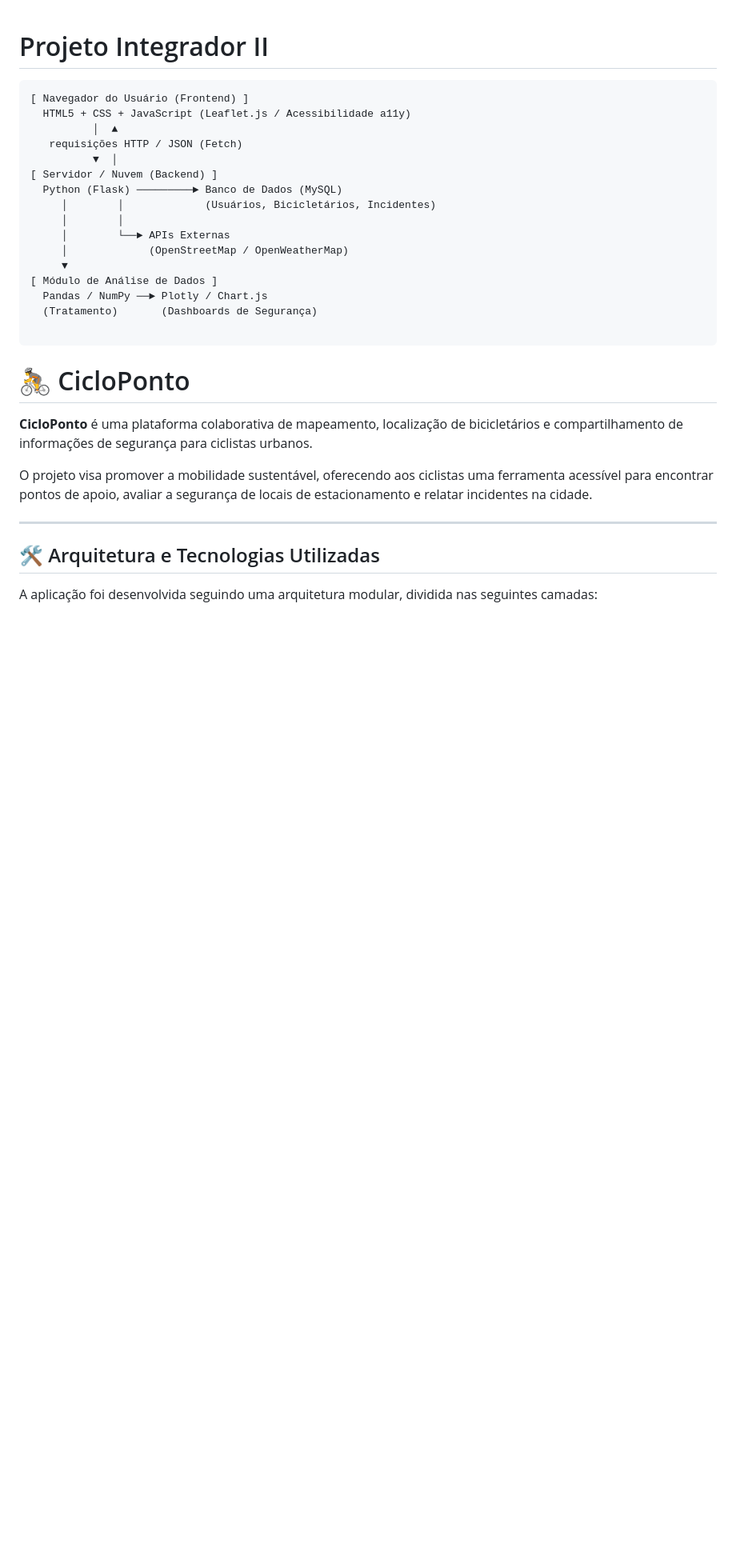
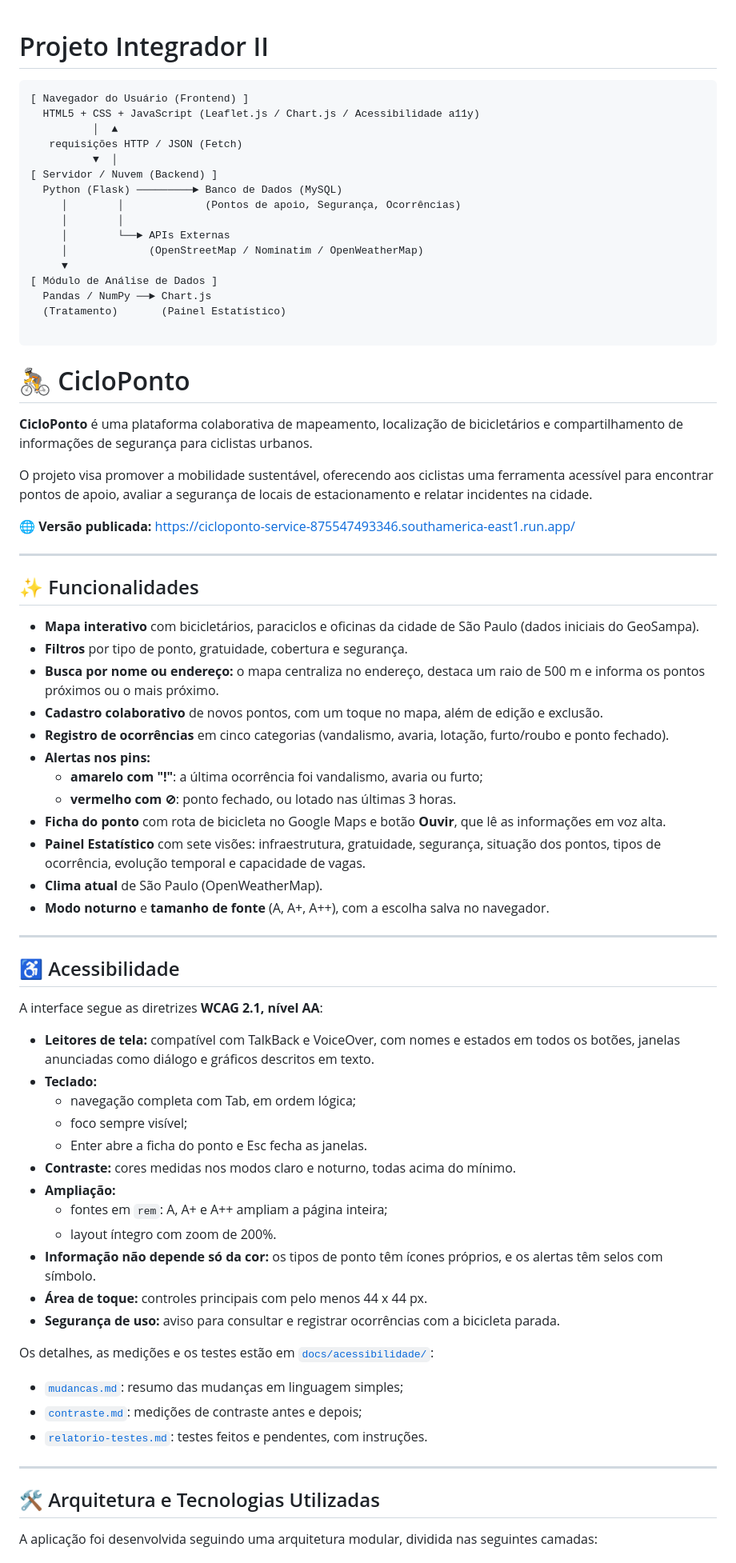
Before and after one commit to James24202145/projeto-integrador-2, a Markdown page: README.md, the part around one of its changes. Shown at 80% size. GitHub-like rendering; blank space fills up the shorter version.

````diff
--- a/README.md
+++ b/README.md
@@ -1,20 +1,20 @@
 # Projeto Integrador II
 ```
 [ Navegador do Usuário (Frontend) ]
-  HTML5 + CSS + JavaScript (Leaflet.js / Acessibilidade a11y)
+  HTML5 + CSS + JavaScript (Leaflet.js / Chart.js / Acessibilidade a11y)
           │  ▲
    requisições HTTP / JSON (Fetch)
           ▼  │
 [ Servidor / Nuvem (Backend) ]
   Python (Flask) ─────────► Banco de Dados (MySQL)
-     │        │             (Usuários, Bicicletários, Incidentes)
+     │        │             (Pontos de apoio, Segurança, Ocorrências)
      │        │
      │        └──► APIs Externas
-     │             (OpenStreetMap / OpenWeatherMap)
+     │             (OpenStreetMap / Nominatim / OpenWeatherMap)
      ▼
 [ Módulo de Análise de Dados ]
-  Pandas / NumPy ──► Plotly / Chart.js
-  (Tratamento)       (Dashboards de Segurança)
+  Pandas / NumPy ──► Chart.js
+  (Tratamento)       (Painel Estatístico)
 
 ```
 
@@ -24,8 +24,50 @@
 
 O projeto visa promover a mobilidade sustentável, oferecendo aos ciclistas uma ferramenta acessível para encontrar pontos de apoio, avaliar a segurança de locais de estacionamento e relatar incidentes na cidade.
 
+🌐 **Versão publicada:** https://cicloponto-service-875547493346.southamerica-east1.run.app/
+
 ---
 
+## ✨ Funcionalidades
+
+* **Mapa interativo** com bicicletários, paraciclos e oficinas da cidade de São Paulo (dados iniciais do GeoSampa).
+* **Filtros** por tipo de ponto, gratuidade, cobertura e segurança.
+* **Busca por nome ou endereço:** o mapa centraliza no endereço, destaca um raio de 500 m e informa os pontos próximos ou o mais próximo.
+* **Cadastro colaborativo** de novos pontos, com um toque no mapa, além de edição e exclusão.
+* **Registro de ocorrências** em cinco categorias (vandalismo, avaria, lotação, furto/roubo e ponto fechado).
+* **Alertas nos pins:**
+  * **amarelo com "!"**: a última ocorrência foi vandalismo, avaria ou furto;
+  * **vermelho com ⊘**: ponto fechado, ou lotado nas últimas 3 horas.
+* **Ficha do ponto** com rota de bicicleta no Google Maps e botão **Ouvir**, que lê as informações em voz alta.
+* **Painel Estatístico** com sete visões: infraestrutura, gratuidade, segurança, situação dos pontos, tipos de ocorrência, evolução temporal e capacidade de vagas.
+* **Clima atual** de São Paulo (OpenWeatherMap).
+* **Modo noturno** e **tamanho de fonte** (A, A+, A++), com a escolha salva no navegador.
+
+---
+
+## ♿ Acessibilidade
+
+A interface segue as diretrizes **WCAG 2.1, nível AA**:
+
+* **Leitores de tela:** compatível com TalkBack e VoiceOver, com nomes e estados em todos os botões, janelas anunciadas como diálogo e gráficos descritos em texto.
+* **Teclado:**
+  * navegação completa com Tab, em ordem lógica;
+  * foco sempre visível;
+  * Enter abre a ficha do ponto e Esc fecha as janelas.
+* **Contraste:** cores medidas nos modos claro e noturno, todas acima do mínimo.
+* **Ampliação:**
+  * fontes em `rem`: A, A+ e A++ ampliam a página inteira;
+  * layout íntegro com zoom de 200%.
+* **Informação não depende só da cor:** os tipos de ponto têm ícones próprios, e os alertas têm selos com símbolo.
+* **Área de toque:** controles principais com pelo menos 44 x 44 px.
+* **Segurança de uso:** aviso para consultar e registrar ocorrências com a bicicleta parada.
+
+Os detalhes, as medições e os testes estão em [`docs/acessibilidade/`](docs/acessibilidade/):
+* [`mudancas.md`](docs/acessibilidade/mudancas.md): resumo das mudanças em linguagem simples;
+* [`contraste.md`](docs/acessibilidade/contraste.md): medições de contraste antes e depois;
+* [`relatorio-testes.md`](docs/acessibilidade/relatorio-testes.md): testes feitos e pendentes, com instruções.
+
+---
 
 ## 🛠️ Arquitetura e Tecnologias Utilizadas
 
````
Also changed, not shown: other parts of README.md (+85 -22 lines).
